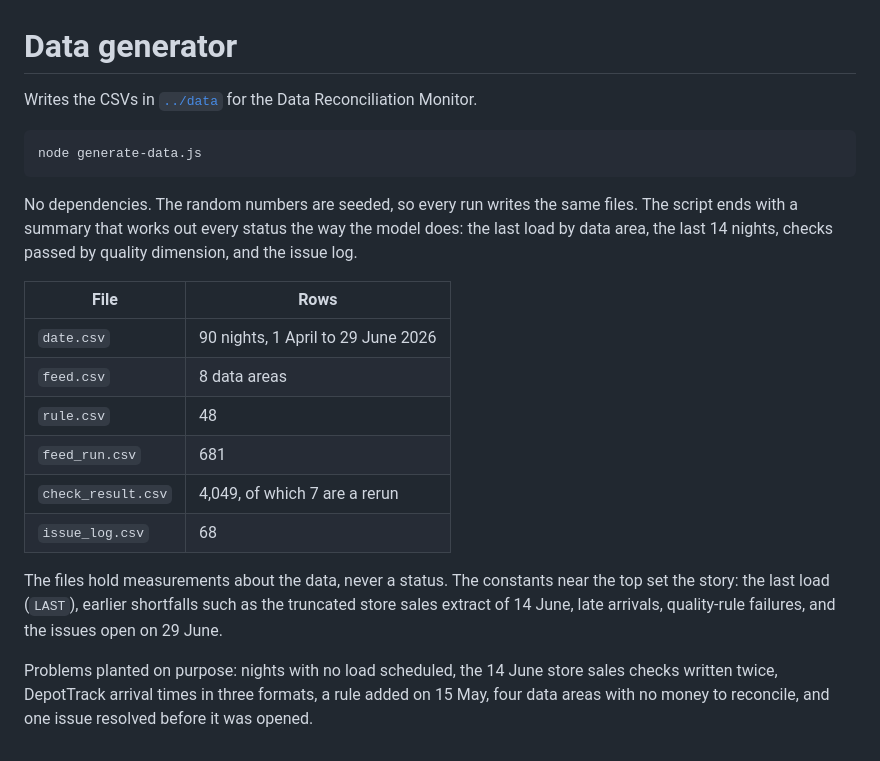
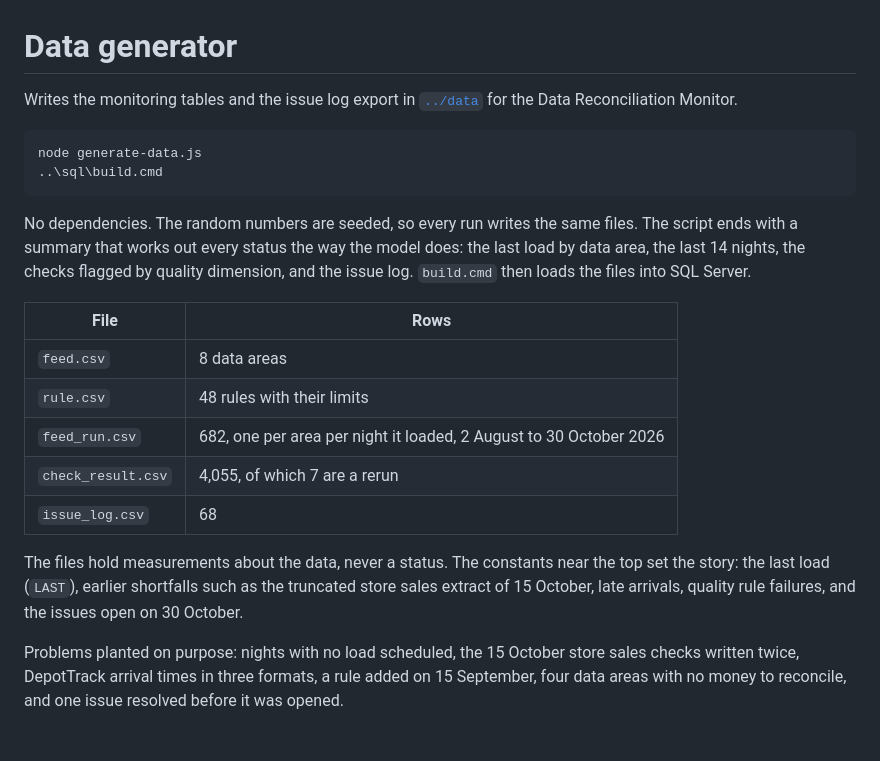
Before and after one commit to lorenzoreale/powerbi-portfolio, a Markdown page: data-reconciliation-monitor/generator/README.md, the part around the change. Rendered like a GitHub page.

````diff
--- a/data-reconciliation-monitor/generator/README.md
+++ b/data-reconciliation-monitor/generator/README.md
@@ -1,22 +1,22 @@
 # Data generator
 
-Writes the CSVs in [`../data`](../data/) for the Data Reconciliation Monitor.
+Writes the monitoring tables and the issue log export in [`../data`](../data/) for the Data Reconciliation Monitor.
 
 ```
 node generate-data.js
+..\sql\build.cmd
 ```
 
-No dependencies. The random numbers are seeded, so every run writes the same files. The script ends with a summary that works out every status the way the model does: the last load by data area, the last 14 nights, checks passed by quality dimension, and the issue log.
+No dependencies. The random numbers are seeded, so every run writes the same files. The script ends with a summary that works out every status the way the model does: the last load by data area, the last 14 nights, the checks flagged by quality dimension, and the issue log. `build.cmd` then loads the files into SQL Server.
 
 | File | Rows |
 |---|---|
-| `date.csv` | 90 nights, 1 April to 29 June 2026 |
 | `feed.csv` | 8 data areas |
-| `rule.csv` | 48 |
-| `feed_run.csv` | 681 |
-| `check_result.csv` | 4,049, of which 7 are a rerun |
+| `rule.csv` | 48 rules with their limits |
+| `feed_run.csv` | 682, one per area per night it loaded, 2 August to 30 October 2026 |
+| `check_result.csv` | 4,055, of which 7 are a rerun |
 | `issue_log.csv` | 68 |
 
-The files hold measurements about the data, never a status. The constants near the top set the story: the last load (`LAST`), earlier shortfalls such as the truncated store sales extract of 14 June, late arrivals, quality-rule failures, and the issues open on 29 June.
+The files hold measurements about the data, never a status. The constants near the top set the story: the last load (`LAST`), earlier shortfalls such as the truncated store sales extract of 15 October, late arrivals, quality rule failures, and the issues open on 30 October.
 
-Problems planted on purpose: nights with no load scheduled, the 14 June store sales checks written twice, DepotTrack arrival times in three formats, a rule added on 15 May, four data areas with no money to reconcile, and one issue resolved before it was opened.
+Problems planted on purpose: nights with no load scheduled, the 15 October store sales checks written twice, DepotTrack arrival times in three formats, a rule added on 15 September, four data areas with no money to reconcile, and one issue resolved before it was opened.
````
Also changed, not shown: README.md (+1 -1 lines), data-reconciliation-monitor/README.md (+27 -17 lines), data-reconciliation-monitor/screenshots/1-status.png, data-reconciliation-monitor/screenshots/2-reconciliation.png, data-reconciliation-monitor/screenshots/3-quality-rules.png, data-reconciliation-monitor/screenshots/4-issue-log.png, data-reconciliation-monitor/screenshots/5-data-area.png, data-reconciliation-monitor/screenshots/6-guide.png (added).
